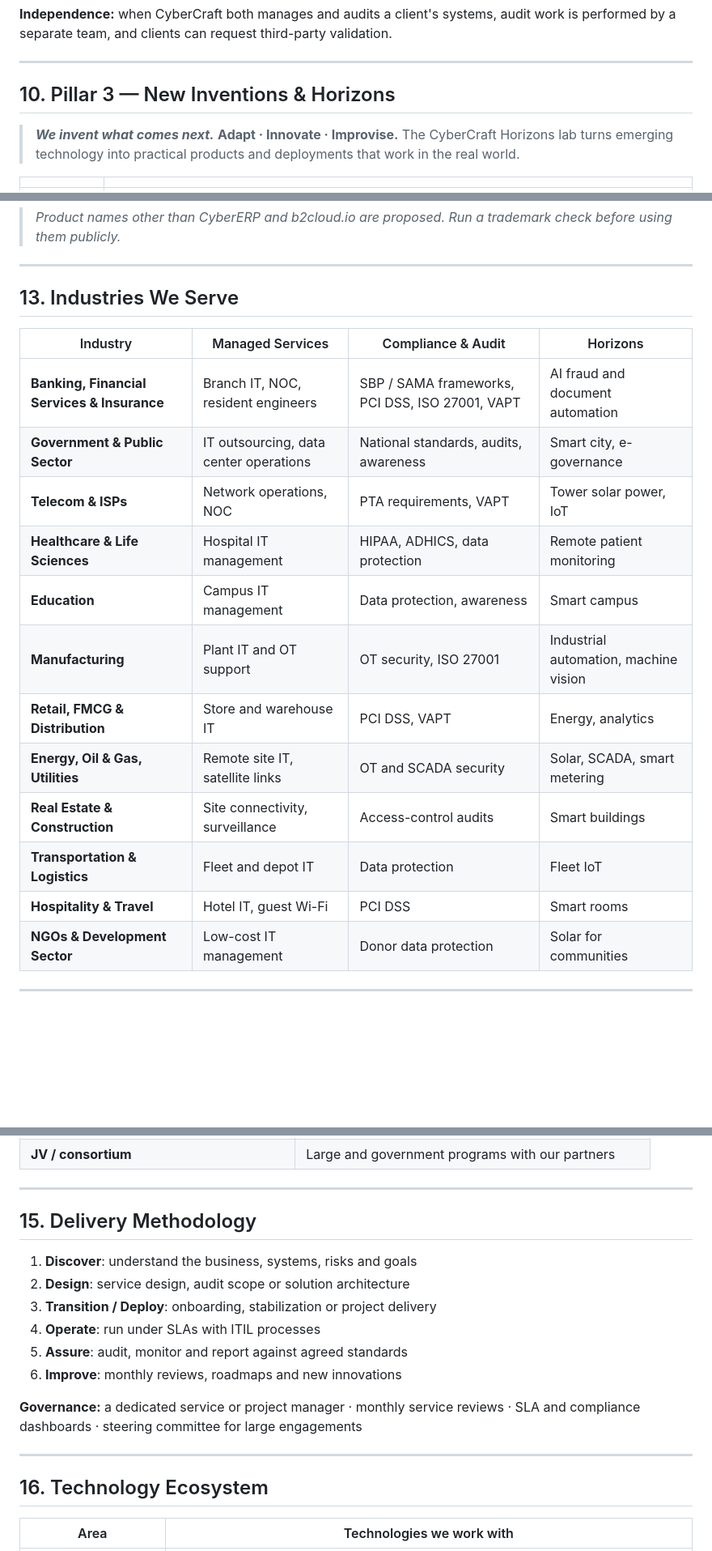
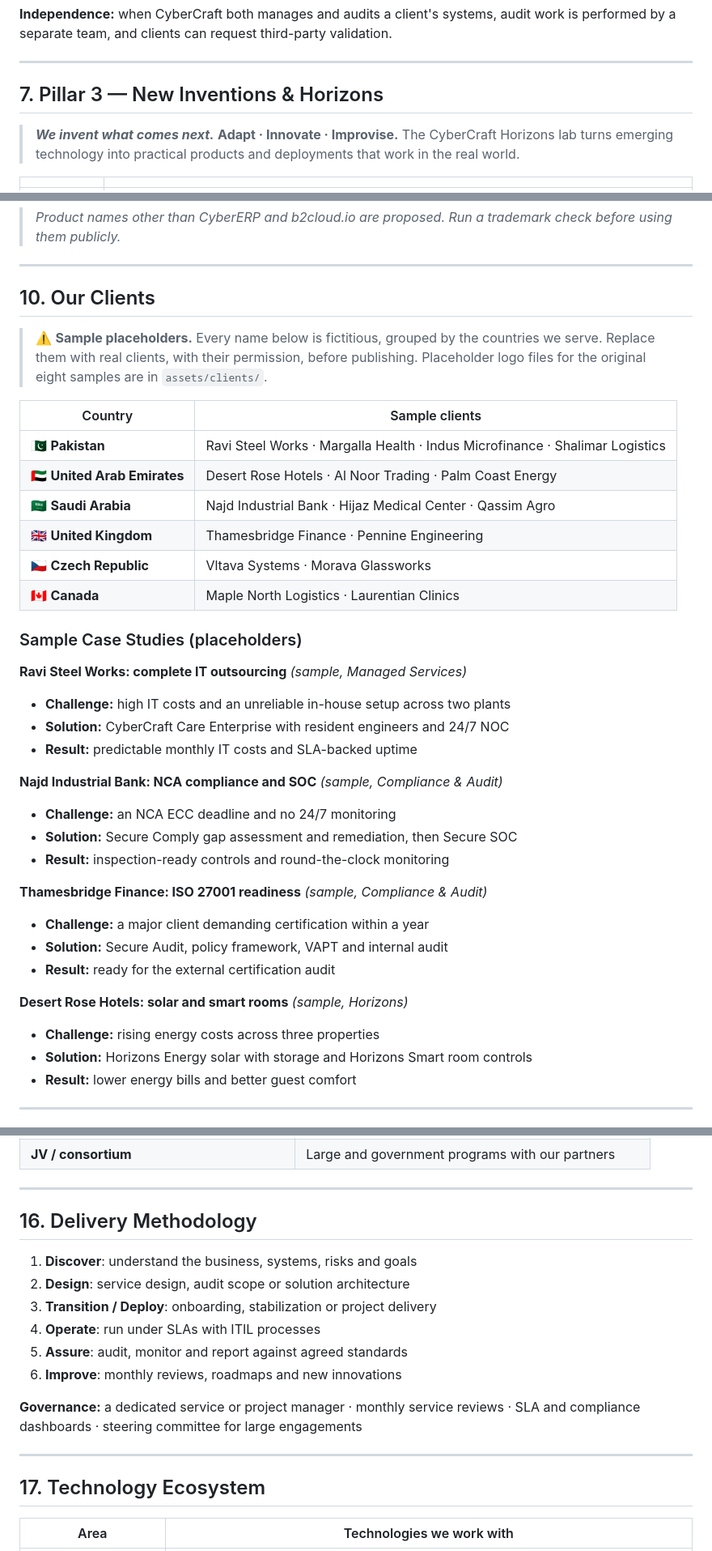
Before and after one commit to teamdefactopk/cybercraftpk, a Markdown page: PROFILE.md, 3 parts joined by grey strips. Shown at 81% size. Drawn GitHub-style; blank space fills up the shorter version.

```diff
--- a/PROFILE.md
+++ b/PROFILE.md
@@ -266,7 +208,7 @@ We prepare clients for certification and regulatory inspection: gap assessment,
 
 ---
 
-## 10. Pillar 3 — New Inventions & Horizons
+## 7. Pillar 3 — New Inventions & Horizons
 
 > ***We invent what comes next.*** **Adapt · Innovate · Improvise.** The CyberCraft Horizons lab turns emerging technology into practical products and deployments that work in the real world.
 
@@ -343,22 +285,40 @@ These are the engineering capabilities CyberCraft has built since 2007. They sup
 
 ---
 
-## 13. Industries We Serve
+## 10. Our Clients
 
-| Industry | Managed Services | Compliance & Audit | Horizons |
-|---|---|---|---|
-| **Banking, Financial Services & Insurance** | Branch IT, NOC, resident engineers | SBP / SAMA frameworks, PCI DSS, ISO 27001, VAPT | AI fraud and document automation |
-| **Government & Public Sector** | IT outsourcing, data center operations | National standards, audits, awareness | Smart city, e-governance |
-| **Telecom & ISPs** | Network operations, NOC | PTA requirements, VAPT | Tower solar power, IoT |
-| **Healthcare & Life Sciences** | Hospital IT management | HIPAA, ADHICS, data protection | Remote patient monitoring |
-| **Education** | Campus IT management | Data protection, awareness | Smart campus |
-| **Manufacturing** | Plant IT and OT support | OT security, ISO 27001 | Industrial automation, machine vision |
-| **Retail, FMCG & Distribution** | Store and warehouse IT | PCI DSS, VAPT | Energy, analytics |
-| **Energy, Oil & Gas, Utilities** | Remote site IT, satellite links | OT and SCADA security | Solar, SCADA, smart metering |
-| **Real Estate & Construction** | Site connectivity, surveillance | Access-control audits | Smart buildings |
-| **Transportation & Logistics** | Fleet and depot IT | Data protection | Fleet IoT |
-| **Hospitality & Travel** | Hotel IT, guest Wi-Fi | PCI DSS | Smart rooms |
-| **NGOs & Development Sector** | Low-cost IT management | Donor data protection | Solar for communities |
+> ⚠️ **Sample placeholders.** Every name below is fictitious, grouped by the countries we serve. Replace them with real clients, with their permission, before publishing. Placeholder logo files for the original eight samples are in `assets/clients/`.
+
+| Country | Sample clients |
+|---|---|
+| 🇵🇰 **Pakistan** | Ravi Steel Works · Margalla Health · Indus Microfinance · Shalimar Logistics |
+| 🇦🇪 **United Arab Emirates** | Desert Rose Hotels · Al Noor Trading · Palm Coast Energy |
+| 🇸🇦 **Saudi Arabia** | Najd Industrial Bank · Hijaz Medical Center · Qassim Agro |
+| 🇬🇧 **United Kingdom** | Thamesbridge Finance · Pennine Engineering |
+| 🇨🇿 **Czech Republic** | Vltava Systems · Morava Glassworks |
+| 🇨🇦 **Canada** | Maple North Logistics · Laurentian Clinics |
+
+### Sample Case Studies (placeholders)
+
+**Ravi Steel Works: complete IT outsourcing** *(sample, Managed Services)*
+- **Challenge:** high IT costs and an unreliable in-house setup across two plants
+- **Solution:** CyberCraft Care Enterprise with resident engineers and 24/7 NOC
+- **Result:** predictable monthly IT costs and SLA-backed uptime
+
+**Najd Industrial Bank: NCA compliance and SOC** *(sample, Compliance & Audit)*
+- **Challenge:** an NCA ECC deadline and no 24/7 monitoring
+- **Solution:** Secure Comply gap assessment and remediation, then Secure SOC
+- **Result:** inspection-ready controls and round-the-clock monitoring
+
+**Thamesbridge Finance: ISO 27001 readiness** *(sample, Compliance & Audit)*
+- **Challenge:** a major client demanding certification within a year
+- **Solution:** Secure Audit, policy framework, VAPT and internal audit
+- **Result:** ready for the external certification audit
+
+**Desert Rose Hotels: solar and smart rooms** *(sample, Horizons)*
+- **Challenge:** rising energy costs across three properties
+- **Solution:** Horizons Energy solar with storage and Horizons Smart room controls
+- **Result:** lower energy bills and better guest comfort
 
 ---
 
@@ -387,7 +424,7 @@ These are the engineering capabilities CyberCraft has built since 2007. They sup
 
 ---
 
-## 15. Delivery Methodology
+## 16. Delivery Methodology
 
 1. **Discover**: understand the business, systems, risks and goals
 2. **Design**: service design, audit scope or solution architecture
@@ -400,7 +437,7 @@ These are the engineering capabilities CyberCraft has built since 2007. They sup
 
 ---
 
-## 16. Technology Ecosystem
+## 17. Technology Ecosystem
 
 | Area | Technologies we work with |
 |---|---|
```
Also changed, not shown: other parts of PROFILE.md (+150 -139 lines).
